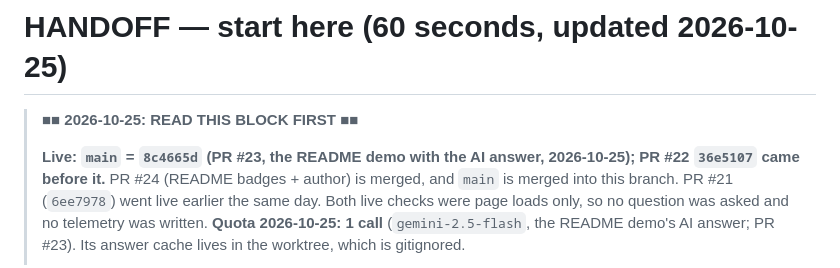
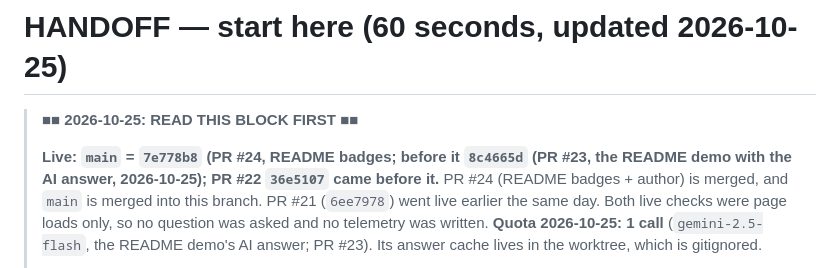
Before and after one commit to batestguy/NGOdisabilityRAG, a Markdown page: HANDOFF.md, the part around the change. Rendered like a GitHub page.

Commit message:
docs: main = 7e778b8 (PR #24); session closed
Co-Authored-By: Claude Opus 5.5 <noreply@anthropic.com>

```diff
--- a/HANDOFF.md
+++ b/HANDOFF.md
@@ -2,7 +2,7 @@
 
 > **■■ 2026-10-25: READ THIS BLOCK FIRST ■■**
 >
-> **Live: `main` = `8c4665d` (PR #23, the README demo with the AI answer, 2026-10-25); PR #22 `36e5107` came before it.** PR #24
+> **Live: `main` = `7e778b8` (PR #24, README badges; before it `8c4665d` (PR #23, the README demo with the AI answer, 2026-10-25); PR #22 `36e5107` came before it.** PR #24
 > (README badges + author) is merged, and `main` is merged into this branch.
 > PR #21 (`6ee7978`) went
 > live earlier the same day. Both live checks were page loads only, so no question was asked and no telemetry was
```
Also changed, not shown: STATUS.md (+1 -1 lines).
